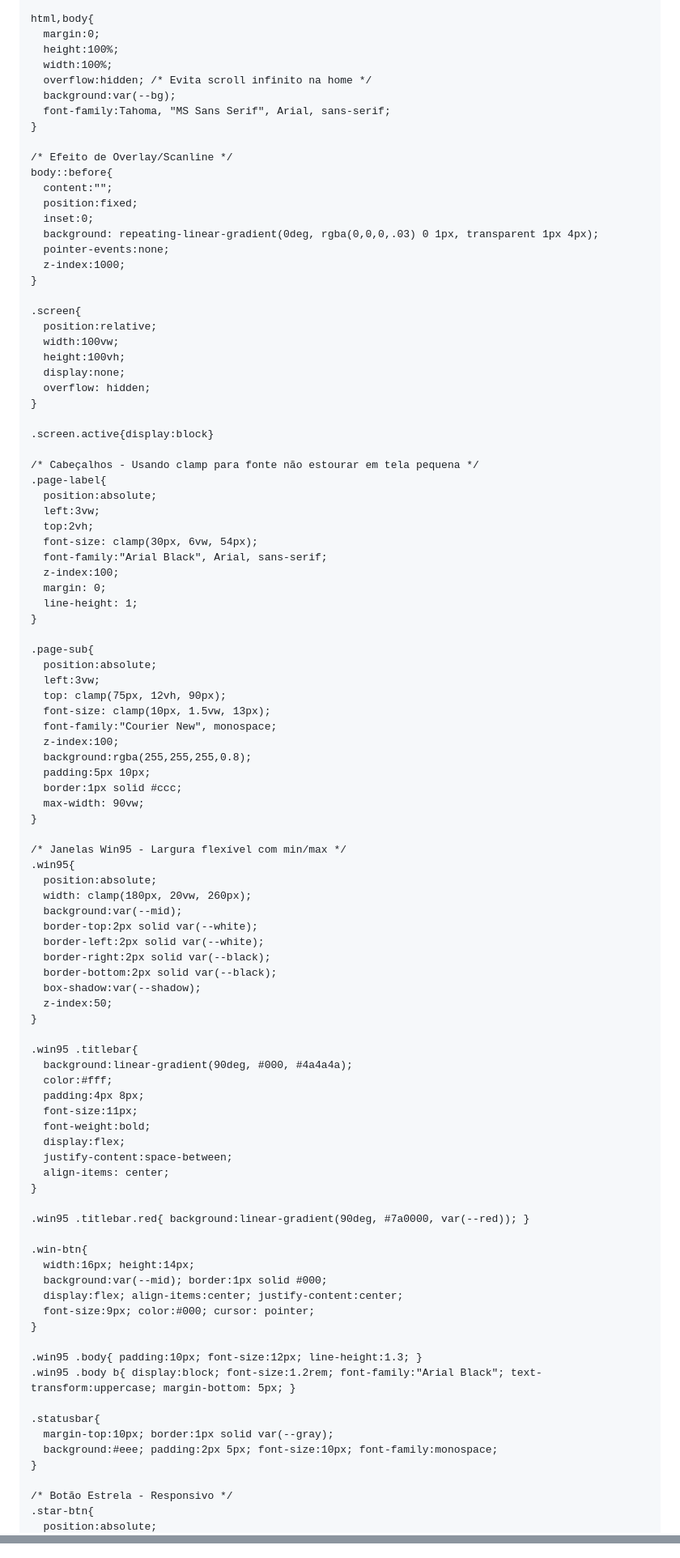
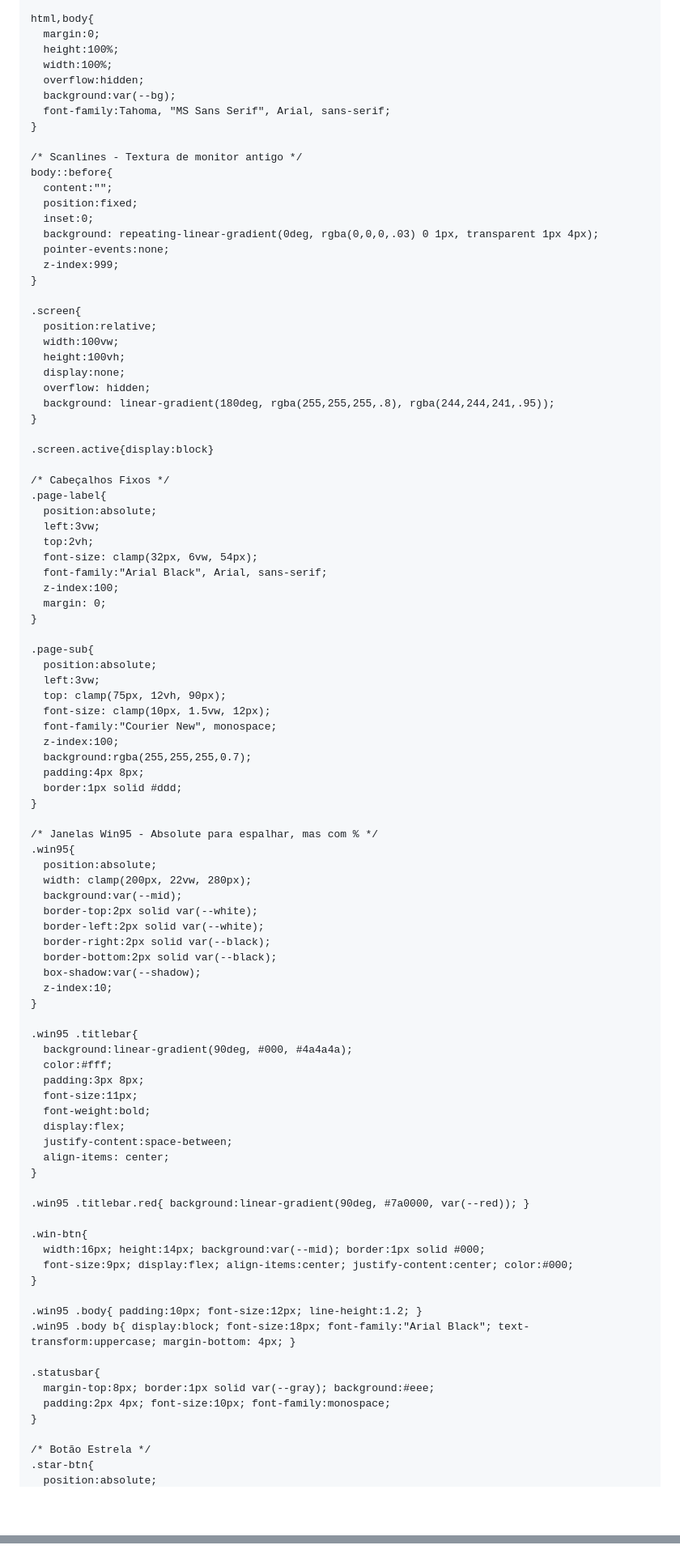
Before and after one commit to fadaisi/fadaisi.github.io, a Markdown page: README.md, 2 parts joined by grey strips. Shown at 81% size. Drawn GitHub-style; blank space fills up the shorter version.

```diff
--- a/README.md
+++ b/README.md
@@ -23,19 +23,19 @@
       margin:0;
       height:100%;
       width:100%;
-      overflow:hidden; /* Evita scroll infinito na home */
+      overflow:hidden;
       background:var(--bg);
       font-family:Tahoma, "MS Sans Serif", Arial, sans-serif;
     }
 
-    /* Efeito de Overlay/Scanline */
+    /* Scanlines - Textura de monitor antigo */
     body::before{
       content:"";
       position:fixed;
       inset:0;
       background: repeating-linear-gradient(0deg, rgba(0,0,0,.03) 0 1px, transparent 1px 4px);
       pointer-events:none;
-      z-index:1000;
+      z-index:999;
     }
 
     .screen{
@@ -44,52 +44,51 @@
       height:100vh;
       display:none;
       overflow: hidden;
+      background: linear-gradient(180deg, rgba(255,255,255,.8), rgba(244,244,241,.95));
     }
 
     .screen.active{display:block}
 
-    /* Cabeçalhos - Usando clamp para fonte não estourar em tela pequena */
+    /* Cabeçalhos Fixos */
     .page-label{
       position:absolute;
       left:3vw;
       top:2vh;
-      font-size: clamp(30px, 6vw, 54px);
+      font-size: clamp(32px, 6vw, 54px);
       font-family:"Arial Black", Arial, sans-serif;
       z-index:100;
       margin: 0;
-      line-height: 1;
     }
 
     .page-sub{
       position:absolute;
       left:3vw;
       top: clamp(75px, 12vh, 90px);
-      font-size: clamp(10px, 1.5vw, 13px);
+      font-size: clamp(10px, 1.5vw, 12px);
       font-family:"Courier New", monospace;
       z-index:100;
-      background:rgba(255,255,255,0.8);
-      padding:5px 10px;
-      border:1px solid #ccc;
-      max-width: 90vw;
+      background:rgba(255,255,255,0.7);
+      padding:4px 8px;
+      border:1px solid #ddd;
     }
 
-    /* Janelas Win95 - Largura flexível com min/max */
+    /* Janelas Win95 - Absolute para espalhar, mas com % */
     .win95{
       position:absolute;
-      width: clamp(180px, 20vw, 260px);
+      width: clamp(200px, 22vw, 280px);
       background:var(--mid);
       border-top:2px solid var(--white);
       border-left:2px solid var(--white);
       border-right:2px solid var(--black);
       border-bottom:2px solid var(--black);
       box-shadow:var(--shadow);
-      z-index:50;
+      z-index:10;
     }
 
     .win95 .titlebar{
       background:linear-gradient(90deg, #000, #4a4a4a);
       color:#fff;
-      padding:4px 8px;
+      padding:3px 8px;
       font-size:11px;
       font-weight:bold;
       display:flex;
@@ -100,20 +99,18 @@
     .win95 .titlebar.red{ background:linear-gradient(90deg, #7a0000, var(--red)); }
 
     .win-btn{
-      width:16px; height:14px;
-      background:var(--mid); border:1px solid #000;
-      display:flex; align-items:center; justify-content:center;
-      font-size:9px; color:#000; cursor: pointer;
+      width:16px; height:14px; background:var(--mid); border:1px solid #000;
+      font-size:9px; display:flex; align-items:center; justify-content:center; color:#000;
     }
 
-    .win95 .body{ padding:10px; font-size:12px; line-height:1.3; }
-    .win95 .body b{ display:block; font-size:1.2rem; font-family:"Arial Black"; text-transform:uppercase; margin-bottom: 5px; }
+    .win95 .body{ padding:10px; font-size:12px; line-height:1.2; }
+    .win95 .body b{ display:block; font-size:18px; font-family:"Arial Black"; text-transform:uppercase; margin-bottom: 4px; }
 
     .statusbar{
-      margin-top:10px; border:1px solid var(--gray);
-      background:#eee; padding:2px 5px; font-size:10px; font-family:monospace;
+      margin-top:8px; border:1px solid var(--gray); background:#eee;
+      padding:2px 4px; font-size:10px; font-family:monospace;
     }
 
-    /* Botão Estrela - Responsivo */
+    /* Botão Estrela */
     .star-btn{
       position:absolute;
@@ -223,7 +220,7 @@
   </section>
 
   <script>
-    // Navegação entre telas
+    // Navegação
     const screens = document.querySelectorAll('.screen');
     document.querySelectorAll('[data-go]').forEach(btn => {
       btn.addEventListener('click', () => {
@@ -232,13 +229,13 @@
       });
     });
 
-    // Lógica das figuras que seguem o mouse na Página 2
-    const mouse = { x: 0, y: 0 };
+    // Movimento Página 2
+    const mouse = { x: window.innerWidth/2, y: window.innerHeight/2 };
     window.addEventListener('mousemove', e => { mouse.x = e.clientX; mouse.y = e.clientY; });
 
-    const figures = document.querySelectorAll('.figure');
+    const figs = document.querySelectorAll('.figure');
     function animate() {
-      figures.forEach((el, idx) => {
+      figs.forEach((el, idx) => {
         const homeX = (parseFloat(el.dataset.homeX) / 100) * window.innerWidth;
         const homeY = (parseFloat(el.dataset.homeY) / 100) * window.innerHeight;
 
@@ -249,7 +246,6 @@
         let currX = parseFloat(el.style.left) || homeX;
         let currY = parseFloat(el.style.top) || homeY;
 
-        // Movimento suave (Lerp)
         el.style.left = (currX + (targetX - currX) * 0.1) + 'px';
         el.style.top = (currY + (targetY - currY) * 0.1) + 'px';
       });
```
Also changed, not shown: other parts of README.md (+35 -35 lines).
